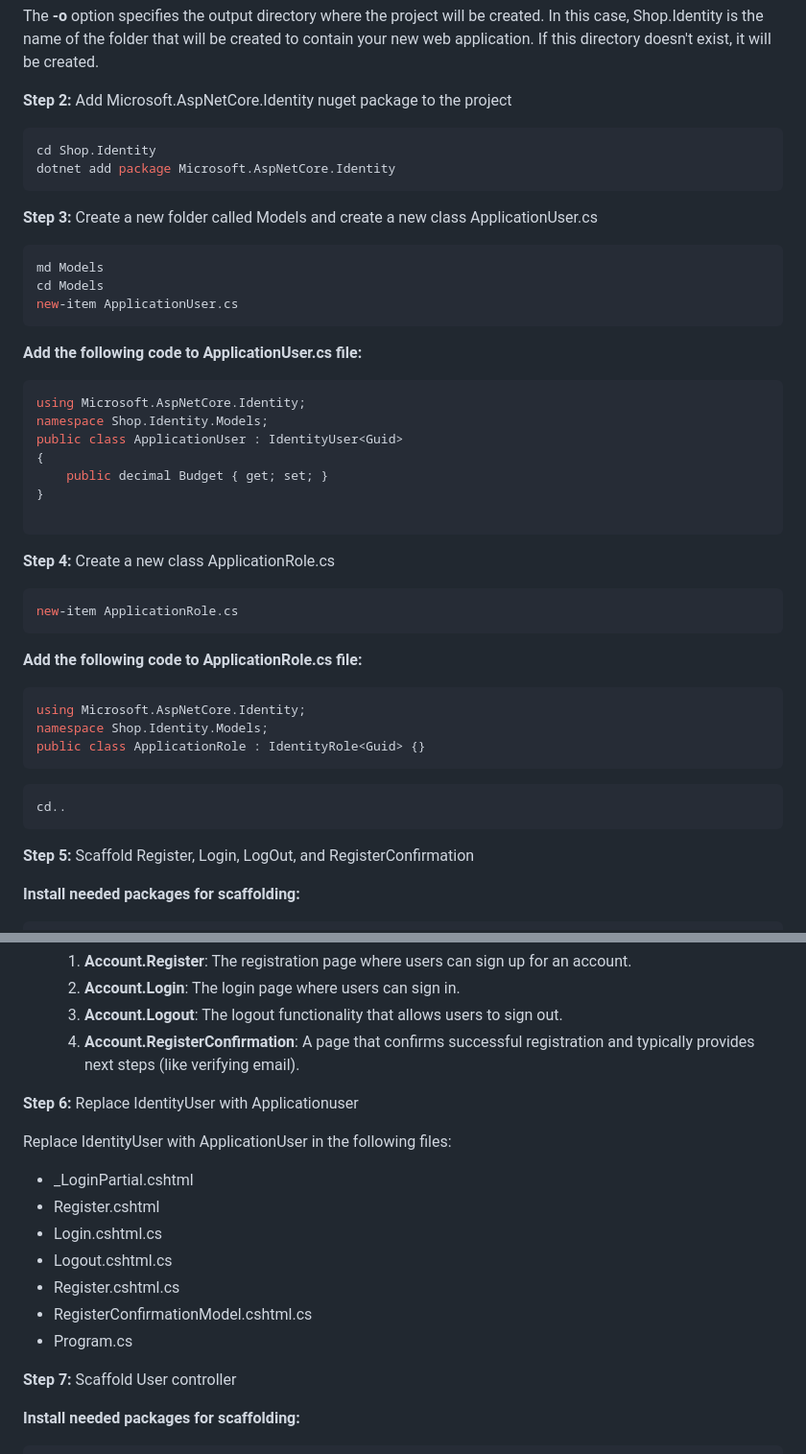
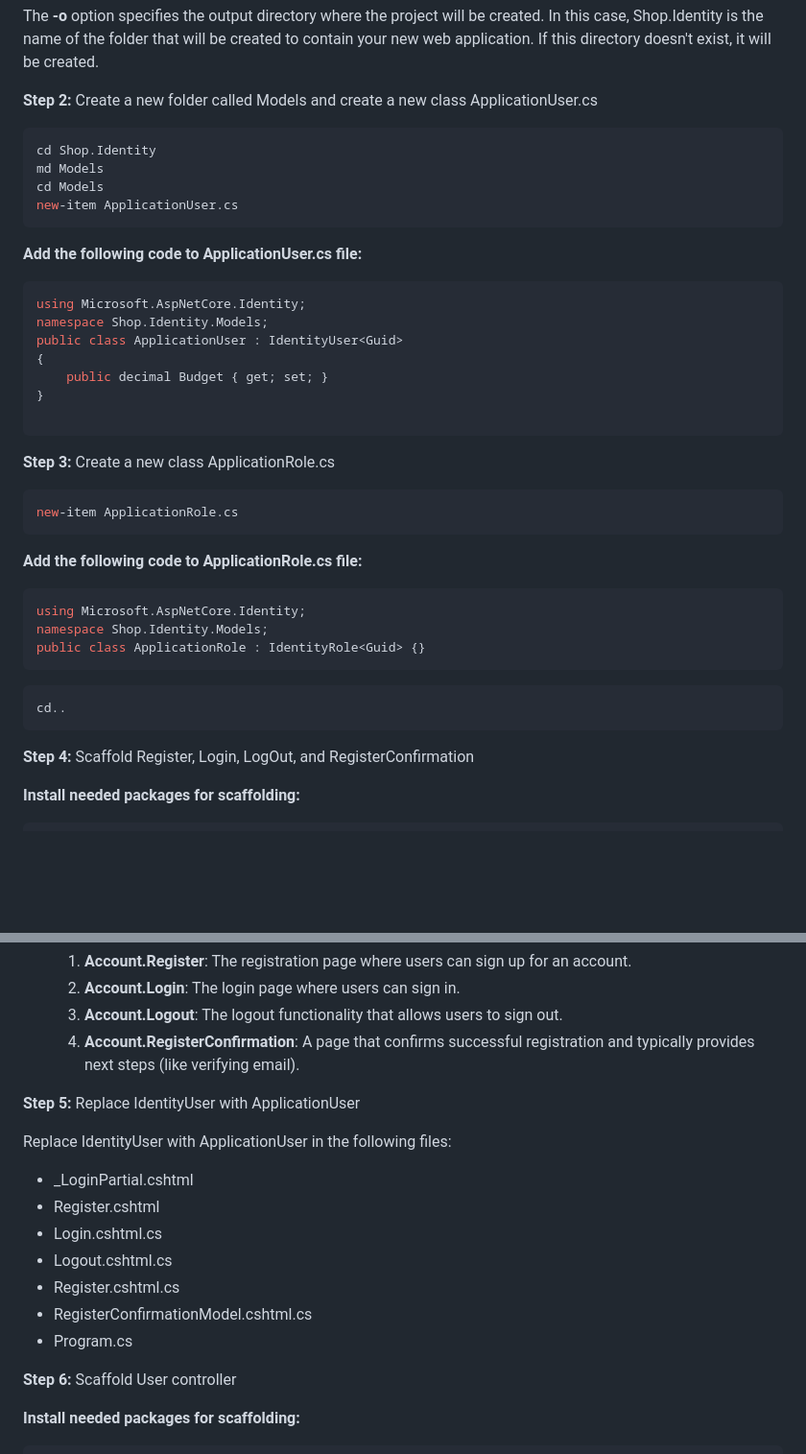
Before and after one commit to geoklar/ShopIdentityMicroservices, a Markdown page: README.md, 2 parts joined by grey strips. Shown at 96% size. Rendered like a GitHub page; blank space fills up the shorter version.

````diff
--- a/README.md
+++ b/README.md
@@ -41,16 +41,10 @@ This flag stands for **"Use Local DB."** It configures the project to use a loca
 
 The **-o** option specifies the output directory where the project will be created. In this case, Shop.Identity is the name of the folder that will be created to contain your new web application. If this directory doesn't exist, it will be created.
 
-**Step 2:** Add Microsoft.AspNetCore.Identity nuget package to the project
+**Step 2:** Create a new folder called Models and create a new class ApplicationUser.cs
 
 ```bash
 cd Shop.Identity
-dotnet add package Microsoft.AspNetCore.Identity
-```
-
-**Step 3:** Create a new folder called Models and create a new class ApplicationUser.cs
-
-```bash
 md Models
 cd Models
 new-item ApplicationUser.cs
@@ -67,7 +61,7 @@ public class ApplicationUser : IdentityUser<Guid>
 
 ```
 
-**Step 4:** Create a new class ApplicationRole.cs
+**Step 3:** Create a new class ApplicationRole.cs
 
 ```bash
 new-item ApplicationRole.cs
@@ -83,7 +77,7 @@ public class ApplicationRole : IdentityRole<Guid> {}
 ```bash
 cd..
 ```
-**Step 5:** Scaffold Register, Login, LogOut, and RegisterConfirmation
+**Step 4:** Scaffold Register, Login, LogOut, and RegisterConfirmation
 
 **Install needed packages for scaffolding:**
 ```bash
@@ -117,7 +111,7 @@ In this case, Shop.Identity.Data.ApplicationDbContext refers to the ApplicationD
     3. **Account.Logout**: The logout functionality that allows users to sign out.
     4. **Account.RegisterConfirmation**: A page that confirms successful registration and typically provides next steps (like verifying email).
 
-**Step 6:** Replace IdentityUser with Applicationuser
+**Step 5:** Replace IdentityUser with ApplicationUser
 
 Replace IdentityUser with ApplicationUser in the following files:
 - _LoginPartial.cshtml
@@ -128,7 +122,7 @@ Replace IdentityUser with ApplicationUser in the following files:
 - RegisterConfirmationModel.cshtml.cs
 - Program.cs
 
-**Step 7:** Scaffold User controller
+**Step 6:** Scaffold User controller
 
 **Install needed packages for scaffolding:**
 ```bash
````
Also changed, not shown: other parts of README.md (+19 -16 lines).
